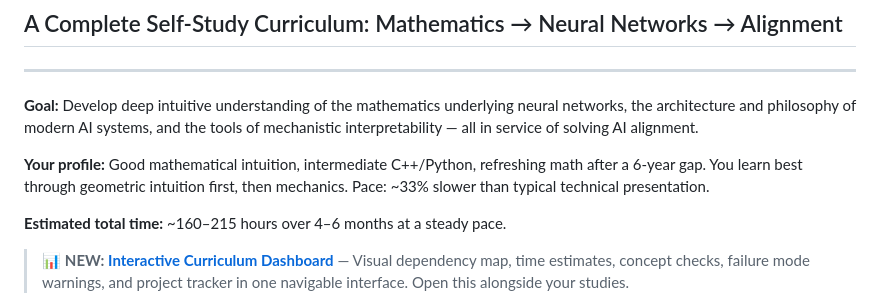
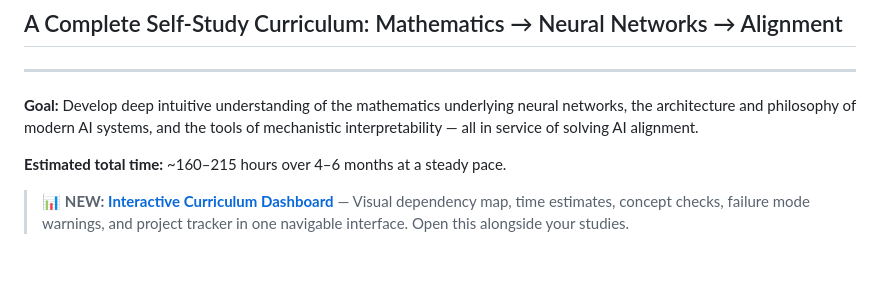
Before and after one commit to Kaxitron/research_plan, a Markdown page: README.md, the part around the change. GitHub-like rendering; blank space fills up the shorter version.

```diff
--- a/README.md
+++ b/README.md
@@ -6,7 +6,6 @@
 
 **Goal:** Develop deep intuitive understanding of the mathematics underlying neural networks, the architecture and philosophy of modern AI systems, and the tools of mechanistic interpretability — all in service of solving AI alignment.
 
-**Your profile:** Good mathematical intuition, intermediate C++/Python, refreshing math after a 6-year gap. You learn best through geometric intuition first, then mechanics. Pace: ~33% slower than typical technical presentation.
 
 **Estimated total time:** ~160–215 hours over 4–6 months at a steady pace.
 
```
